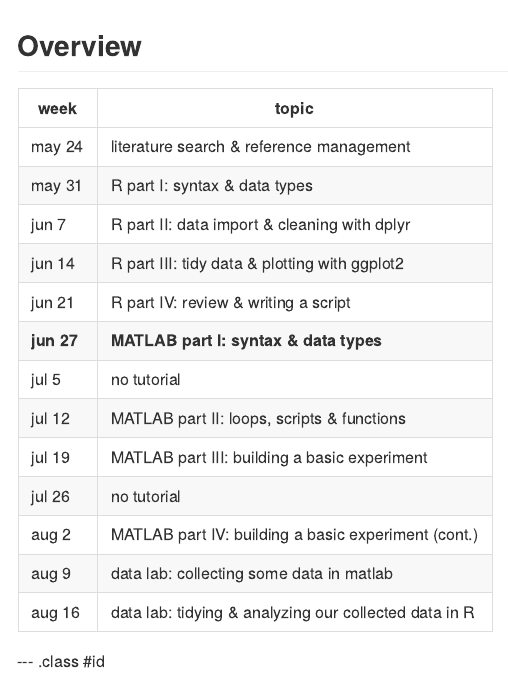
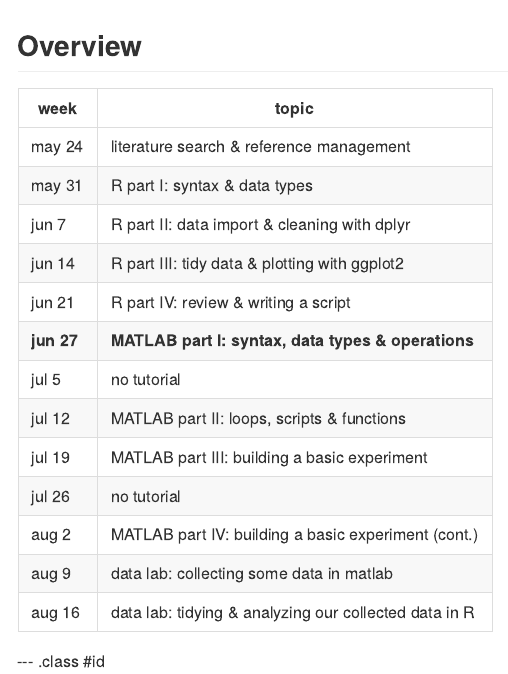
Before and after one commit to shelbybachman/RA-tutorial-2019, an R Markdown document (06-matlab_part1/index.Rmd): the page in a window 1100 px wide, from its top. The pictures show the output file 06-matlab_part1/index.md that the author committed with the source, drawn offline in the style of GitHub.

Commit message:
add week 6 materials

```diff
--- a/06-matlab_part1/index.Rmd
+++ b/06-matlab_part1/index.Rmd
@@ -42,7 +42,7 @@ may 31    | R part I: syntax & data types
 jun 7     | R part II: data import & cleaning with dplyr
 jun 14    | R part III: tidy data & plotting with ggplot2
 jun 21    | R part IV: review & writing a script
-**jun 27**    | **MATLAB part I: syntax, data types & operations*
+**jun 27**    | **MATLAB part I: syntax, data types & operations**
 jul 5     | no tutorial
 jul 12    | MATLAB part II: loops, scripts & functions
 jul 19    | MATLAB part III: building a basic experiment
```
Also changed, not shown: 06-matlab_part1/index.html, 06-matlab_part1/index.md.
